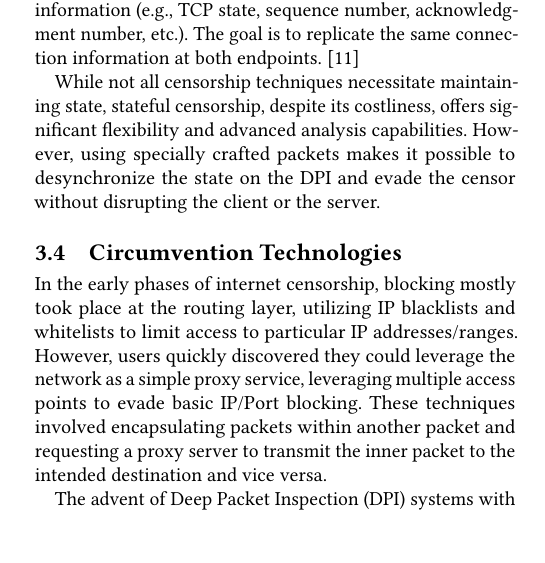
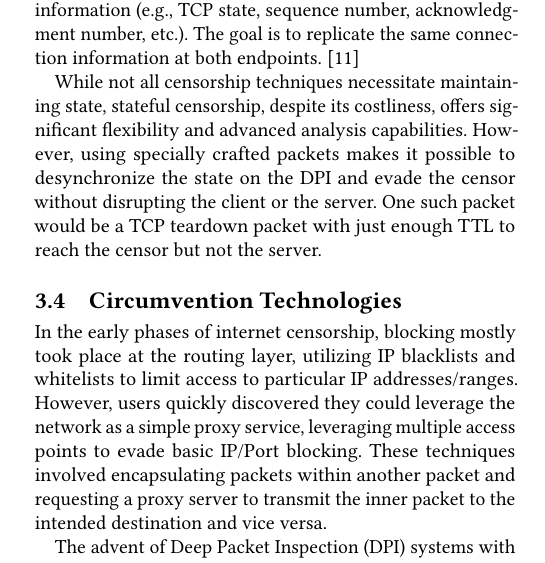
Before and after one commit to mrsaemir/htdn_2324, a LaTeX paper (paper.tex, which reads body.tex): part of one column of page 2 of 7, cut so that both start at the same text, the shorter picture padded with empty space. Compiled offline with pdfLaTeX.

Commit message:
Add more info about stateful censorship

```diff
--- a/body.tex
+++ b/body.tex
@@ -41,7 +41,7 @@ While a centralized approach may offer a faster response and the ability to swif
 \subsection{Stateful Censorship}
 To examine the application-layer content with DPI, a censorship system like the GFW needs to keep some state to track each TCP connection. In particular, it maintains a TCP Control Block (TCB) for each live connection to track its state information (e.g., TCP state, sequence number, acknowledgment number, etc.). The goal is to replicate the same connection information at both endpoints. \cite{wang2017state}
 
-While not all censorship techniques necessitate maintaining state, stateful censorship, despite its costliness, offers significant flexibility and advanced analysis capabilities. However, using specially crafted packets makes it possible to desynchronize the state on the DPI and evade the censor without disrupting the client or the server.
+While not all censorship techniques necessitate maintaining state, stateful censorship, despite its costliness, offers significant flexibility and advanced analysis capabilities. However, using specially crafted packets makes it possible to desynchronize the state on the DPI and evade the censor without disrupting the client or the server. One such packet would be a TCP teardown packet with just enough TTL to reach the censor but not the server.
 
 \subsection{Circumvention Technologies}
 In the early phases of internet censorship, blocking mostly took place at the routing layer, utilizing IP blacklists and whitelists to limit access to particular IP addresses/ranges. However, users quickly discovered they could leverage the network as a simple proxy service, leveraging multiple access points to evade basic IP/Port blocking. These techniques involved encapsulating packets within another packet and requesting a proxy server to transmit the inner packet to the intended destination and vice versa.
```
